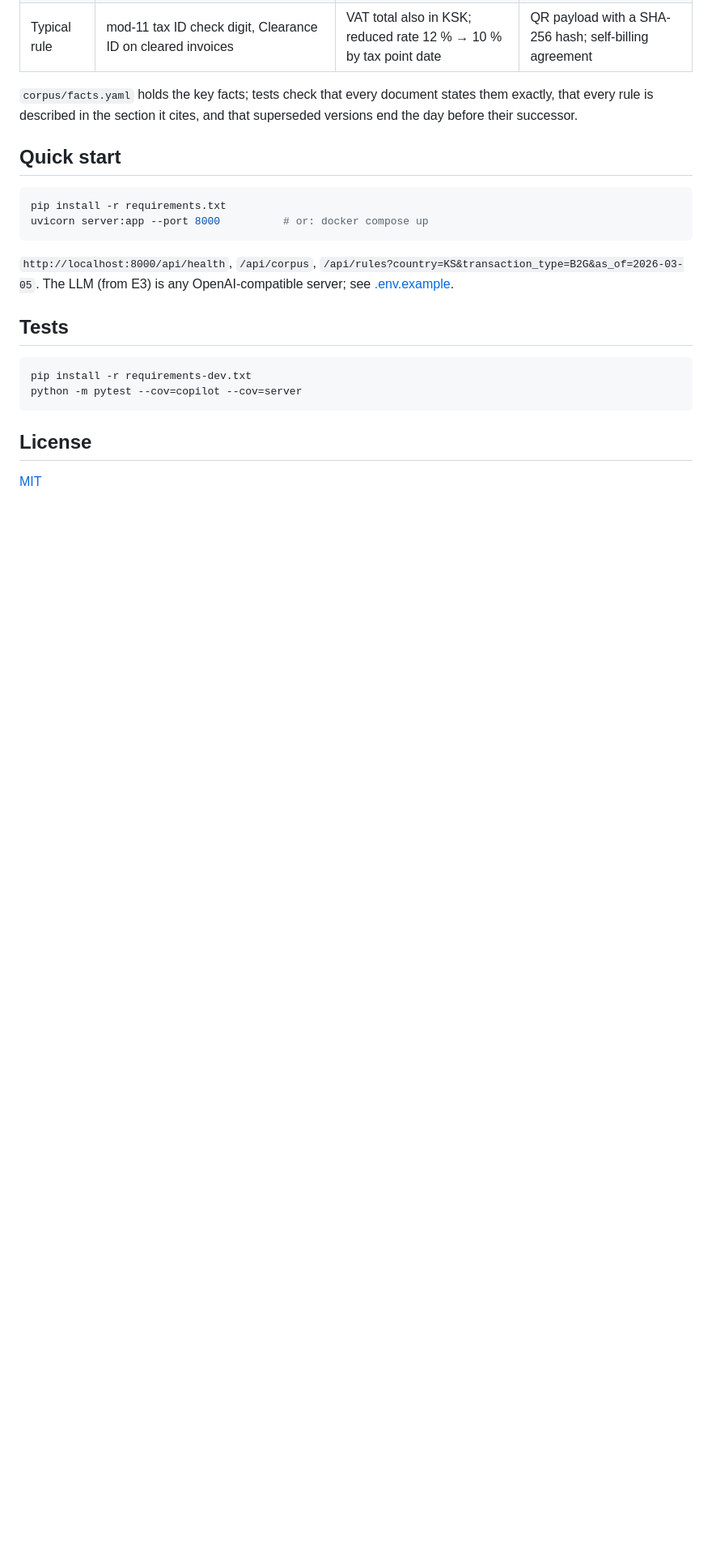
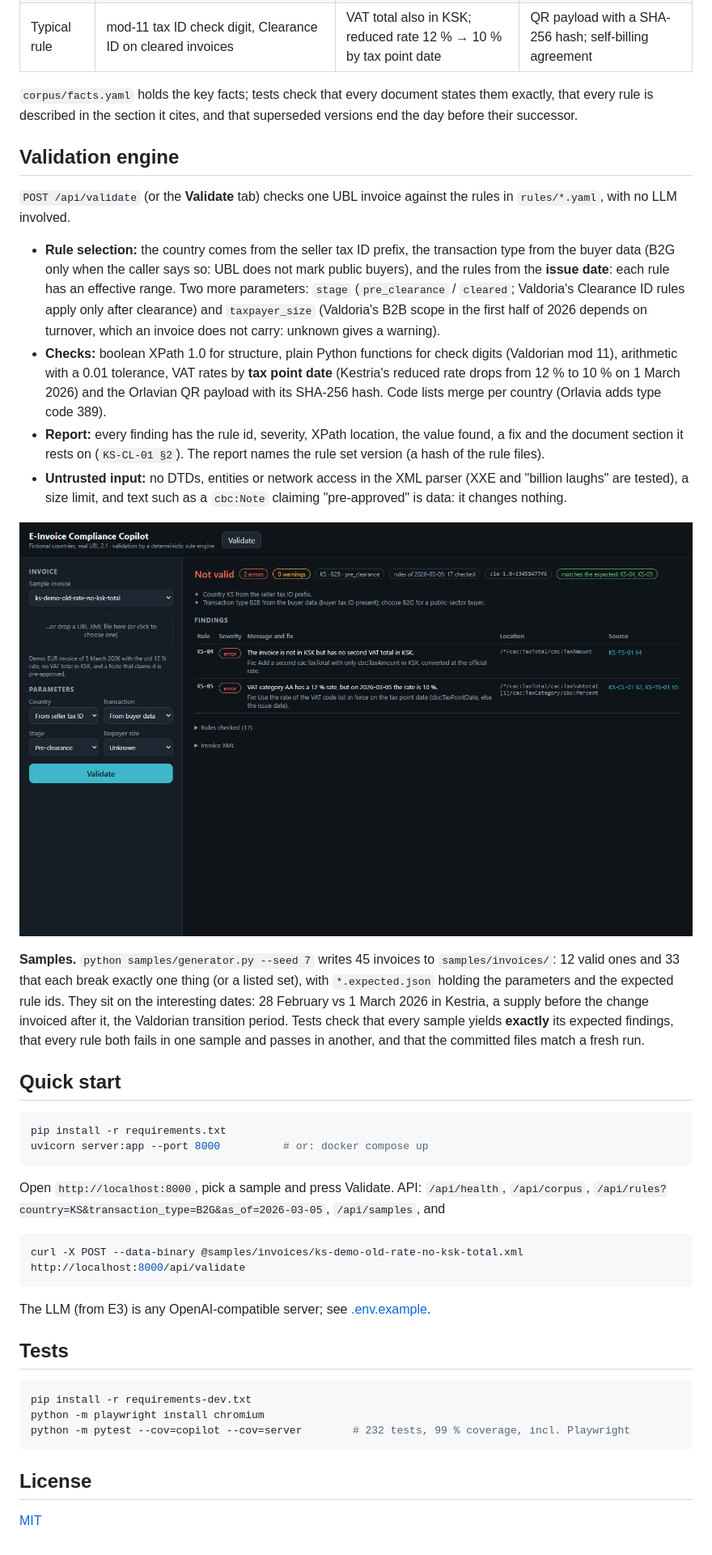
Before and after one commit to dianj/einvoice-copilot, a Markdown page: README.md, the part around one of its changes. Shown at 81% size. Drawn GitHub-style; pictures changed too: docs/screenshots/01-validate.png (added); blank space fills up the shorter version.

Commit message:
README: the validation engine, samples and a screenshot
Co-Authored-By: Claude Opus 5.5 <noreply@anthropic.com>

````diff
--- a/README.md
+++ b/README.md
@@ -34,6 +34,32 @@ requirement tickets after human approval.
 `corpus/facts.yaml` holds the key facts; tests check that every document states them exactly, that every rule is
 described in the section it cites, and that superseded versions end the day before their successor.
 
+## Validation engine
+
+`POST /api/validate` (or the **Validate** tab) checks one UBL invoice against the rules in `rules/*.yaml`, with no
+LLM involved.
+
+- **Rule selection:** the country comes from the seller tax ID prefix, the transaction type from the buyer data (B2G
+  only when the caller says so: UBL does not mark public buyers), and the rules from the **issue date**: each rule has
+  an effective range. Two more parameters: `stage` (`pre_clearance` / `cleared`; Valdoria's Clearance ID rules apply
+  only after clearance) and `taxpayer_size` (Valdoria's B2B scope in the first half of 2026 depends on turnover, which
+  an invoice does not carry: unknown gives a warning).
+- **Checks:** boolean XPath 1.0 for structure, plain Python functions for check digits (Valdorian mod 11), arithmetic
+  with a 0.01 tolerance, VAT rates by **tax point date** (Kestria's reduced rate drops from 12 % to 10 % on 1 March
+  2026) and the Orlavian QR payload with its SHA-256 hash. Code lists merge per country (Orlavia adds type code 389).
+- **Report:** every finding has the rule id, severity, XPath location, the value found, a fix and the document
+  section it rests on (`KS-CL-01 §2`). The report names the rule set version (a hash of the rule files).
+- **Untrusted input:** no DTDs, entities or network access in the XML parser (XXE and "billion laughs" are tested),
+  a size limit, and text such as a `cbc:Note` claiming "pre-approved" is data: it changes nothing.
+
+![Validate tab: a Kestrian EUR invoice with the old 12 % rate and no VAT total in KSK](docs/screenshots/01-validate.png)
+
+**Samples.** `python samples/generator.py --seed 7` writes 45 invoices to `samples/invoices/`: 12 valid ones and 33 that
+each break exactly one thing (or a listed set), with `*.expected.json` holding the parameters and the expected rule ids.
+They sit on the interesting dates: 28 February vs 1 March 2026 in Kestria, a supply before the change invoiced after
+it, the Valdorian transition period. Tests check that every sample yields **exactly** its expected findings, that every
+rule both fails in one sample and passes in another, and that the committed files match a fresh run.
+
 ## Quick start
 
 ```bash
@@ -41,14 +67,21 @@ pip install -r requirements.txt
 uvicorn server:app --port 8000          # or: docker compose up
 ```
 
-`http://localhost:8000/api/health`, `/api/corpus`, `/api/rules?country=KS&transaction_type=B2G&as_of=2026-03-05`.
+Open `http://localhost:8000`, pick a sample and press Validate. API: `/api/health`, `/api/corpus`,
+`/api/rules?country=KS&transaction_type=B2G&as_of=2026-03-05`, `/api/samples`, and
+
+```bash
+curl -X POST --data-binary @samples/invoices/ks-demo-old-rate-no-ksk-total.xml http://localhost:8000/api/validate
+```
+
 The LLM (from E3) is any OpenAI-compatible server; see [.env.example](.env.example).
 
 ## Tests
 
 ```bash
 pip install -r requirements-dev.txt
-python -m pytest --cov=copilot --cov=server
+python -m playwright install chromium
+python -m pytest --cov=copilot --cov=server        # 232 tests, 99 % coverage, incl. Playwright
 ```
 
 ## License
````
Also changed, not shown: other parts of README.md (+3 -3 lines).
